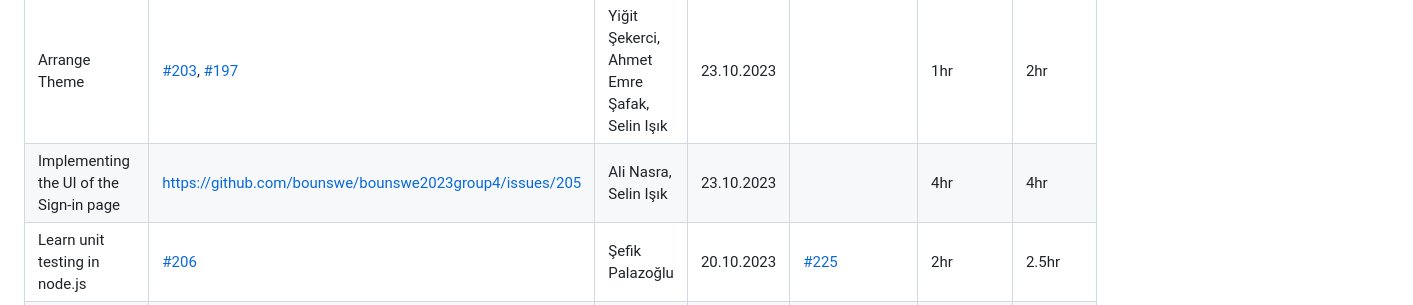
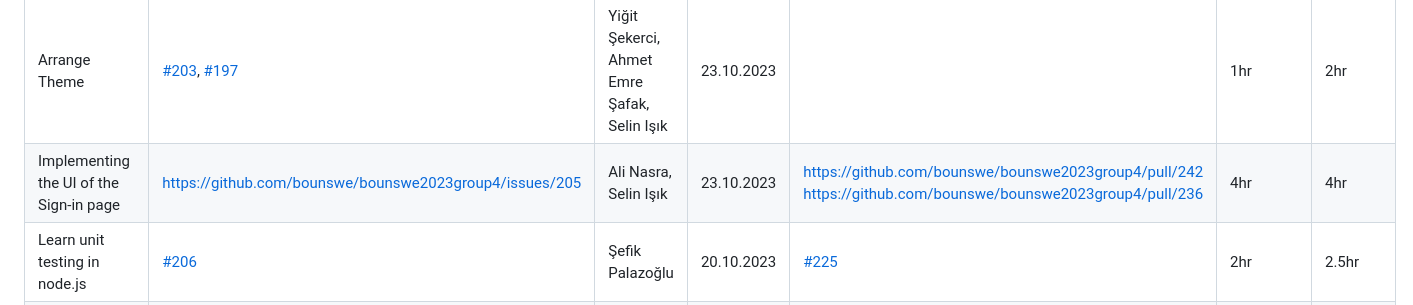
Before and after one commit to bounswe/bounswe2023group4, a Markdown page: reports/lab_report_4.md, the part around the change. GitHub-like rendering.

```diff
--- a/reports/lab_report_4.md
+++ b/reports/lab_report_4.md
@@ -15,7 +15,7 @@
 | Mockup Design Updates | [#201](https://github.com/bounswe/bounswe2023group4/issues/201) | Enes Furkan Arslan, Selin Işık, Kutay Saran | 23.10.2023 | | 4hr | 4hr |
 | Project Plan Update | [#202](https://github.com/bounswe/bounswe2023group4/issues/202),[#204](https://github.com/bounswe/bounswe2023group4/issues/204), [#216](https://github.com/bounswe/bounswe2023group4/issues/216) | Yiğit Şekerci, Hebun Şimşek, Selin Işık | 23.10.2023 | [link1](https://github.com/bounswe/bounswe2023group4/issues/202#issuecomment-1775865747),[link2](https://github.com/bounswe/bounswe2023group4/issues/204#issuecomment-1775904570),[link3](https://github.com/bounswe/bounswe2023group4/issues/216#issuecomment-1775670025) | 1hr | 1.5hr |
 | Arrange Theme | [#203](https://github.com/bounswe/bounswe2023group4/issues/203), [#197](https://github.com/bounswe/bounswe2023group4/issues/197)  | Yiğit Şekerci, Ahmet Emre Şafak, Selin Işık | 23.10.2023 | | 1hr | 2hr |
-| Implementing the UI of the Sign-in page  | https://github.com/bounswe/bounswe2023group4/issues/205 | Ali Nasra, Selin Işık | 23.10.2023 | | 4hr | 4hr |
+| Implementing the UI of the Sign-in page  | https://github.com/bounswe/bounswe2023group4/issues/205 | Ali Nasra, Selin Işık | 23.10.2023 |https://github.com/bounswe/bounswe2023group4/pull/242  https://github.com/bounswe/bounswe2023group4/pull/236| 4hr | 4hr |
 | Learn unit testing in node.js | [#206](https://github.com/bounswe/bounswe2023group4/issues/206) | Şefik Palazoğlu | 20.10.2023 | [#225](https://github.com/bounswe/bounswe2023group4/pull/225) | 2hr | 2.5hr |
 | Prepare database for Authentication | [#207](https://github.com/bounswe/bounswe2023group4/issues/207) | Şefik Palazoğlu | 21.10.2023 | [#239](https://github.com/bounswe/bounswe2023group4/pull/239) | 3hr | 2.5hr  |
 | Research Google auth requirements for backend | [#208](https://github.com/bounswe/bounswe2023group4/issues/208) | Şefik Palazoğlu | 23.10.2023 | [link](https://github.com/bounswe/bounswe2023group4/issues/208#issuecomment-1775661942) | 3hr | 2hr |
```
